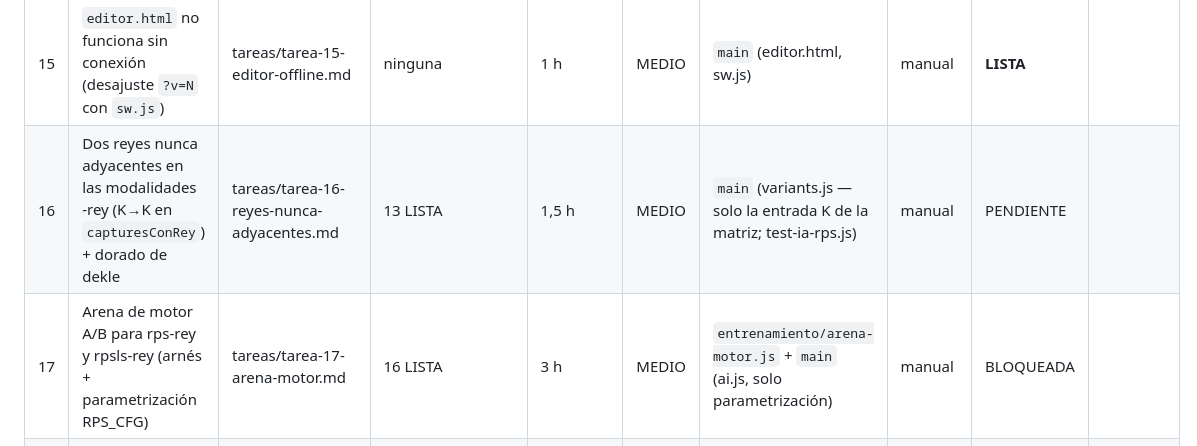
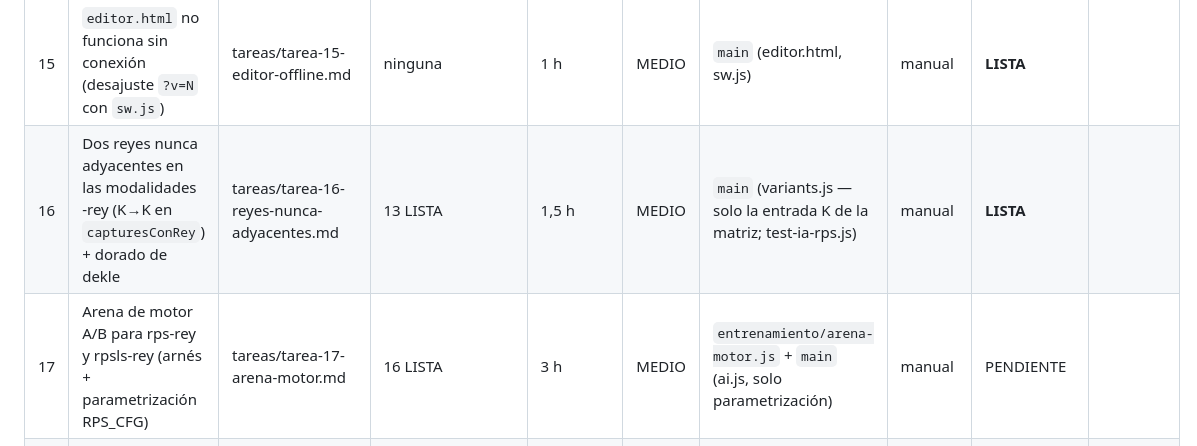
Before and after one commit to salasgar/Ajedrez-triangular, a Markdown page: reparto/_ESTADO.md, the part around one of its changes. Rendered like a GitHub page.

```diff
--- a/reparto/_ESTADO.md
+++ b/reparto/_ESTADO.md
@@ -114,8 +116,8 @@ equivalencia de hoy está en `proyecto.md`.
 | 13 | La IA no captura gratis en las modalidades PPT | tareas/tarea-13-ia-modalidades-ppt.md | 03 sin reclamo vivo | 6 h (subida) | MEDIO | `main` (ai.js, ai-async.js, test-ia-rps.js) | manual | **LISTA** | |
 | 14 | Cosechar problemas de partidas ordenador contra ordenador | tareas/tarea-14-cosecha-de-partidas.md | 12 LISTA | 4 h | MEDIO | `entrenamiento/` (y problemas.js si exporta) | manual | **LISTA** | |
 | 15 | `editor.html` no funciona sin conexión (desajuste `?v=N` con `sw.js`) | tareas/tarea-15-editor-offline.md | ninguna | 1 h | MEDIO | `main` (editor.html, sw.js) | manual | **LISTA** | |
-| 16 | Dos reyes nunca adyacentes en las modalidades -rey (K→K en `capturesConRey`) + dorado de dekle | tareas/tarea-16-reyes-nunca-adyacentes.md | 13 LISTA | 1,5 h | MEDIO | `main` (variants.js — solo la entrada K de la matriz; test-ia-rps.js) | manual | PENDIENTE | |
-| 17 | Arena de motor A/B para rps-rey y rpsls-rey (arnés + parametrización RPS_CFG) | tareas/tarea-17-arena-motor.md | 16 LISTA | 3 h | MEDIO | `entrenamiento/arena-motor.js` + `main` (ai.js, solo parametrización) | manual | BLOQUEADA | |
+| 16 | Dos reyes nunca adyacentes en las modalidades -rey (K→K en `capturesConRey`) + dorado de dekle | tareas/tarea-16-reyes-nunca-adyacentes.md | 13 LISTA | 1,5 h | MEDIO | `main` (variants.js — solo la entrada K de la matriz; test-ia-rps.js) | manual | **LISTA** | |
+| 17 | Arena de motor A/B para rps-rey y rpsls-rey (arnés + parametrización RPS_CFG) | tareas/tarea-17-arena-motor.md | 16 LISTA | 3 h | MEDIO | `entrenamiento/arena-motor.js` + `main` (ai.js, solo parametrización) | manual | PENDIENTE | |
 | 18 | Candidato 1 en arena: pesos de amenaza (0.1/0.3 vs 0.2/0.6 vs 0.05/0.15) | tareas/tarea-18-arena-pesos-amenaza.md | 17 LISTA | 5 h | MEDIO | `main` (ai.js, constantes de amenaza) + `entrenamiento/` | manual | BLOQUEADA | |
 | 19 | Candidato 2 en arena: prima de invencibilidad (idea de Juan Luis) | tareas/tarea-19-arena-invencibilidad.md | 18 LISTA | 5 h | MEDIO | `main` (ai.js, término nuevo) + `entrenamiento/` | manual | BLOQUEADA | |
 | 20 | Candidato 3 en arena: quiescencia con jugadas tranquilas (arreglo de fondo de la 13) | tareas/tarea-20-arena-quiescencia.md | 19 LISTA | 8 h | ALTO | `main` (ai.js, quiesce) + `entrenamiento/` | manual | BLOQUEADA | |
```
Also changed, not shown: other parts of reparto/_ESTADO.md (+35 -12 lines), 2 other files.
